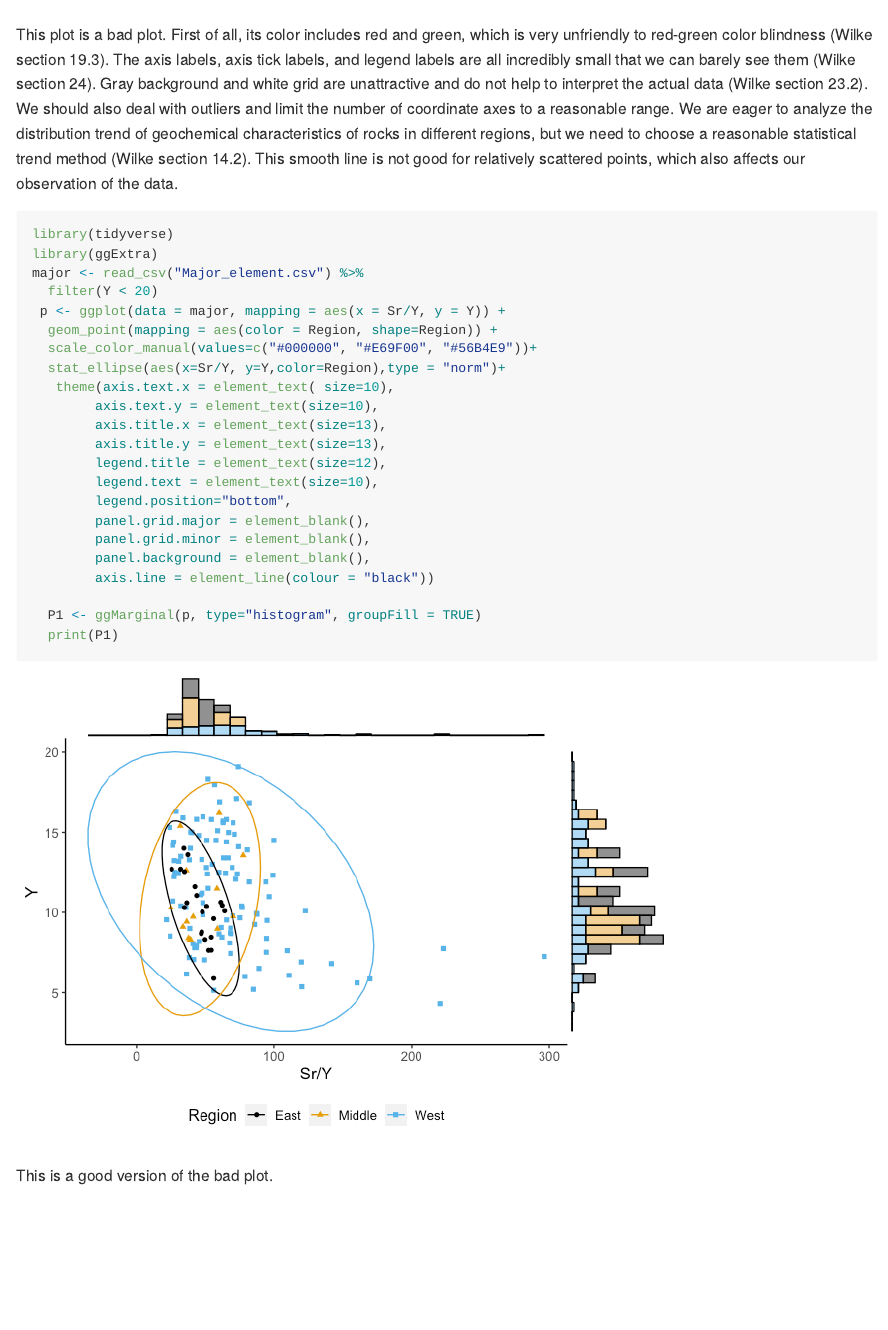
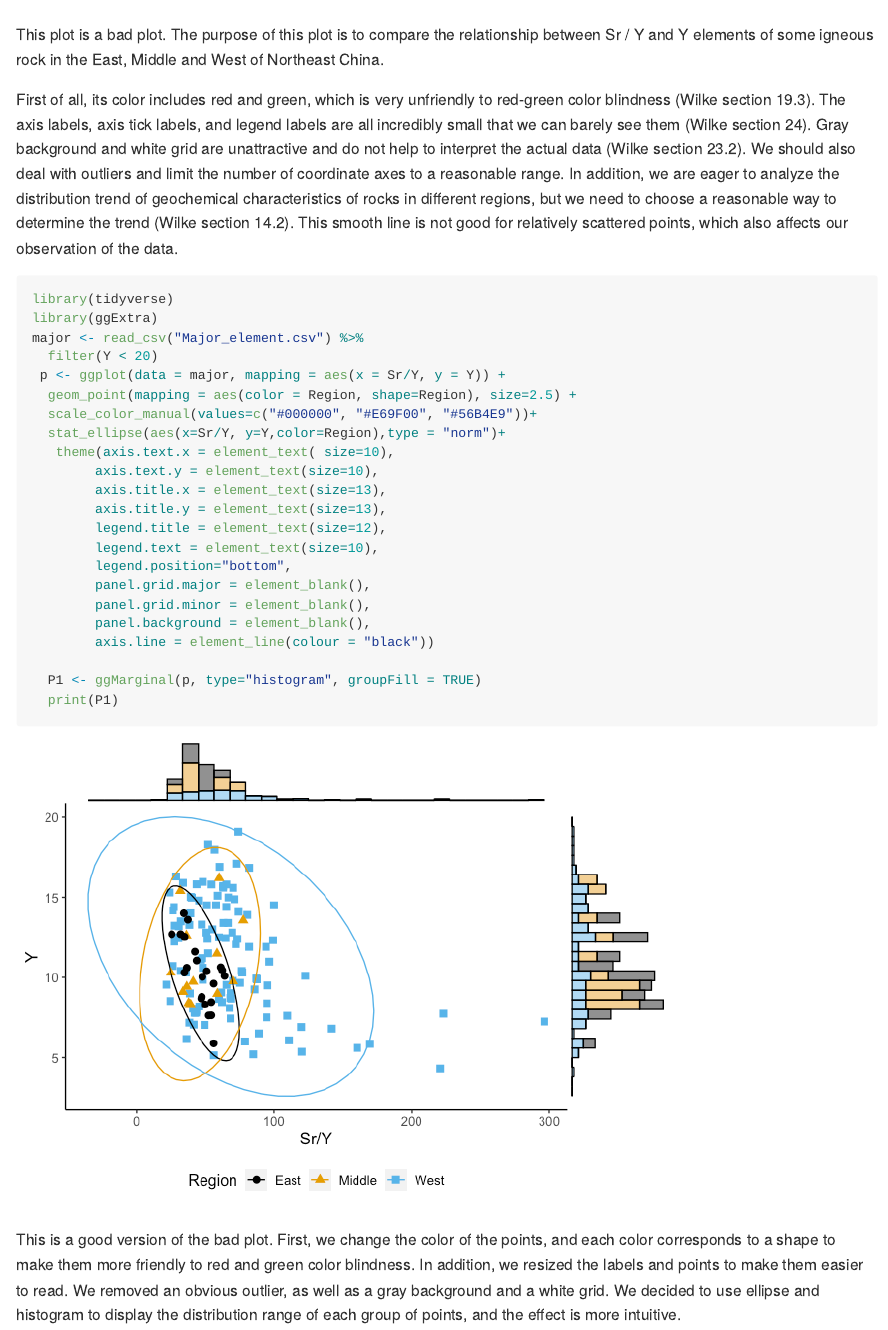
Before and after one commit to Dian01811/MICR_475, an R Markdown document (hw_7.Rmd): the page in a window 1100 px wide, from 870 px down. The pictures show the output file hw_7.md that the author committed with the source, drawn offline in the style of GitHub.

Commit message:
This is an update.

````diff
--- a/hw_7.Rmd
+++ b/hw_7.Rmd
@@ -19,7 +19,9 @@ ggplot(data = major, mapping = aes(x = Sr/Y, y = Y)) +
         legend.text = element_text(size=5))
 ```
 
-  This plot is a bad plot. First of all, its color includes red and green, which is very unfriendly to red-green color blindness (Wilke section 19.3). The axis labels, axis tick labels, and legend labels are all incredibly small that we can barely see them (Wilke section 24). Gray background and white grid are unattractive and do not help to interpret the actual data (Wilke section 23.2). We should also deal with outliers and limit the number of coordinate axes to a reasonable range. We are eager to analyze the distribution trend of geochemical characteristics of rocks in different regions, but we need to choose a reasonable statistical trend method (Wilke section 14.2). This smooth line is not good for relatively scattered points, which also affects our observation of the data.
+  This plot is a bad plot. The purpose of this plot is to compare the relationship between Sr / Y and Y elements of some igneous rock in the East, Middle and West of Northeast China.
+
+  First of all, its color includes red and green, which is very unfriendly to red-green color blindness (Wilke section 19.3). The axis labels, axis tick labels, and legend labels are all incredibly small that we can barely see them (Wilke section 24). Gray background and white grid are unattractive and do not help to interpret the actual data (Wilke section 23.2). We should also deal with outliers and limit the number of coordinate axes to a reasonable range. In addition, we are eager to analyze the distribution trend of geochemical characteristics of rocks in different regions, but we need to choose a reasonable way to determine the trend (Wilke section 14.2). This smooth line is not good for relatively scattered points, which also affects our observation of the data.
 
 
 ```{r, message=FALSE, warning=FALSE}
@@ -28,7 +30,7 @@ library(ggExtra)
 major <- read_csv("Major_element.csv") %>%
   filter(Y < 20)
  p <- ggplot(data = major, mapping = aes(x = Sr/Y, y = Y)) +
-  geom_point(mapping = aes(color = Region, shape=Region)) +
+  geom_point(mapping = aes(color = Region, shape=Region), size=2.5) +
   scale_color_manual(values=c("#000000", "#E69F00", "#56B4E9"))+
   stat_ellipse(aes(x=Sr/Y, y=Y,color=Region),type = "norm")+
    theme(axis.text.x = element_text( size=10),
@@ -47,4 +49,4 @@ major <- read_csv("Major_element.csv") %>%
   print(P1)
 ```
 
-  This is a good version of the bad plot.
+  This is a good version of the bad plot. First, we change the color of the points, and each color corresponds to a shape to make them more friendly to red and green color blindness. In addition, we resized the labels and points to make them easier to read. We removed an obvious outlier, as well as a gray background and a white grid. We decided to use ellipse and histogram to display the distribution range of each group of points, and the effect is more intuitive.
````
Also changed, not shown: hw_7.md, hw_7_files/figure-gfm/unnamed-chunk-2-1.png.
